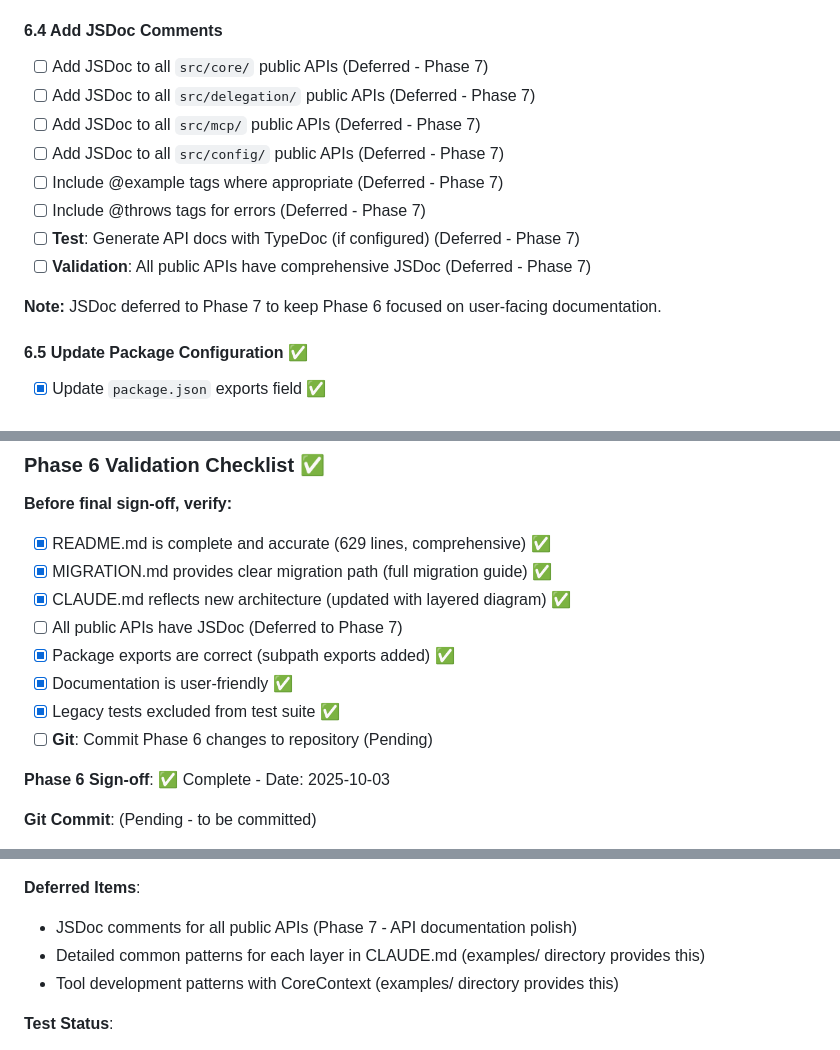
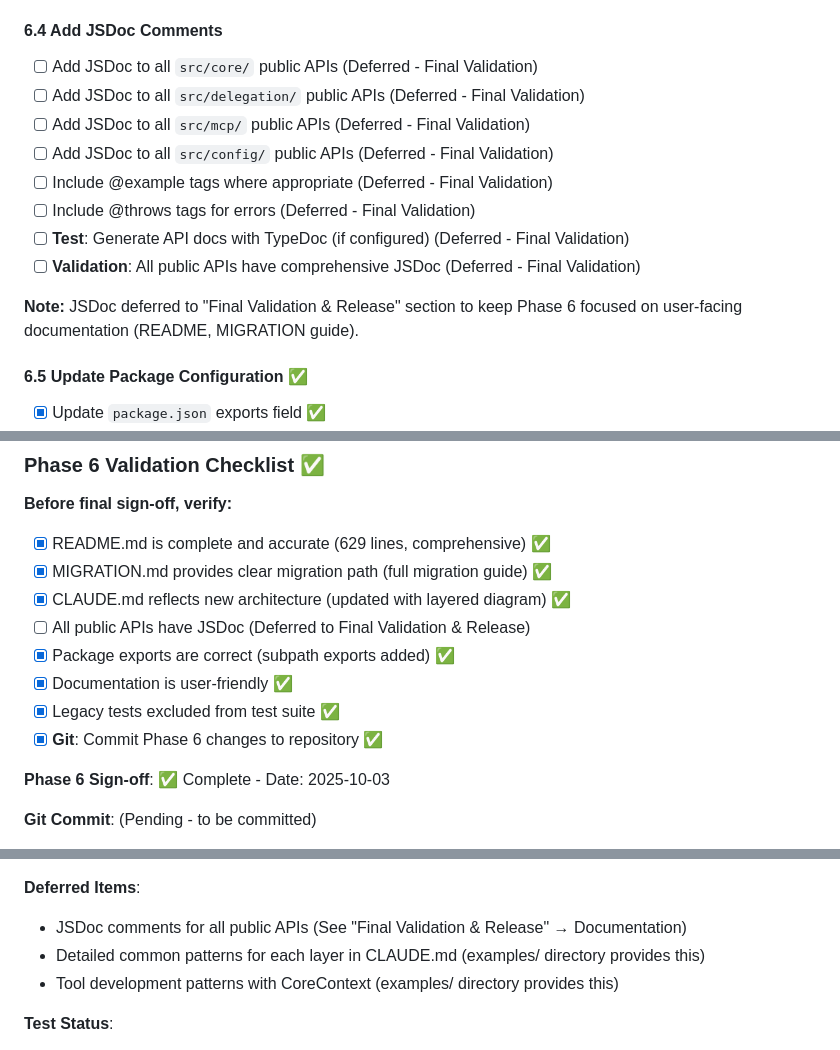
Before and after one commit to gazzadownunder/fastmcp-oauth, a Markdown page: Docs/refactor-progress.md, 3 parts joined by grey strips. GitHub-like rendering.

Commit message:
docs: Fix non-existent Phase 7 references in refactor-progress.md
Changed all "Phase 7" references to "Final Validation & Release" which
is the actual section where JSDoc work is tracked.

- Updated 6.4 Add JSDoc Comments: Phase 7 → Final Validation
- Updated 6.6 Validation Checklist: Phase 7 → Final Validation & Release
- Updated Deferred Items: Phase 7 → See "Final Validation & Release"
- Clarified that JSDoc is in Documentation checklist, not a separate phase

No Phase 7 exists in the refactor plan. The plan ends at Phase 6, followed
by "Final Validation & Release" section.

🤖 Generated with [Claude Code](https://claude.com/claude-code)

Co-Authored-By: Claude <noreply@anthropic.com>

```diff
--- a/Docs/refactor-progress.md
+++ b/Docs/refactor-progress.md
@@ -900,16 +900,16 @@ This document tracks the progress of the modular architecture refactoring outlin
 - [x] **Validation**: CLAUDE.md reflects new architecture ✅
 
 #### 6.4 Add JSDoc Comments
-- [ ] Add JSDoc to all `src/core/` public APIs (Deferred - Phase 7)
-- [ ] Add JSDoc to all `src/delegation/` public APIs (Deferred - Phase 7)
-- [ ] Add JSDoc to all `src/mcp/` public APIs (Deferred - Phase 7)
-- [ ] Add JSDoc to all `src/config/` public APIs (Deferred - Phase 7)
-- [ ] Include @example tags where appropriate (Deferred - Phase 7)
-- [ ] Include @throws tags for errors (Deferred - Phase 7)
-- [ ] **Test**: Generate API docs with TypeDoc (if configured) (Deferred - Phase 7)
-- [ ] **Validation**: All public APIs have comprehensive JSDoc (Deferred - Phase 7)
+- [ ] Add JSDoc to all `src/core/` public APIs (Deferred - Final Validation)
+- [ ] Add JSDoc to all `src/delegation/` public APIs (Deferred - Final Validation)
+- [ ] Add JSDoc to all `src/mcp/` public APIs (Deferred - Final Validation)
+- [ ] Add JSDoc to all `src/config/` public APIs (Deferred - Final Validation)
+- [ ] Include @example tags where appropriate (Deferred - Final Validation)
+- [ ] Include @throws tags for errors (Deferred - Final Validation)
+- [ ] **Test**: Generate API docs with TypeDoc (if configured) (Deferred - Final Validation)
+- [ ] **Validation**: All public APIs have comprehensive JSDoc (Deferred - Final Validation)
 
-**Note:** JSDoc deferred to Phase 7 to keep Phase 6 focused on user-facing documentation.
+**Note:** JSDoc deferred to "Final Validation & Release" section to keep Phase 6 focused on user-facing documentation (README, MIGRATION guide).
 
 #### 6.5 Update Package Configuration ✅
 - [x] Update `package.json` exports field ✅
@@ -936,11 +936,11 @@ This document tracks the progress of the modular architecture refactoring outlin
 - [x] README.md is complete and accurate (629 lines, comprehensive) ✅
 - [x] MIGRATION.md provides clear migration path (full migration guide) ✅
 - [x] CLAUDE.md reflects new architecture (updated with layered diagram) ✅
-- [ ] All public APIs have JSDoc (Deferred to Phase 7)
+- [ ] All public APIs have JSDoc (Deferred to Final Validation & Release)
 - [x] Package exports are correct (subpath exports added) ✅
 - [x] Documentation is user-friendly ✅
 - [x] Legacy tests excluded from test suite ✅
-- [ ] **Git**: Commit Phase 6 changes to repository (Pending)
+- [x] **Git**: Commit Phase 6 changes to repository ✅
 
 **Phase 6 Sign-off**: ✅ Complete - Date: 2025-10-03
 
@@ -954,7 +954,7 @@ This document tracks the progress of the modular architecture refactoring outlin
 - Modified: `vitest.config.ts` (Exclude legacy tests)
 
 **Deferred Items**:
-- JSDoc comments for all public APIs (Phase 7 - API documentation polish)
+- JSDoc comments for all public APIs (See "Final Validation & Release" → Documentation)
 - Detailed common patterns for each layer in CLAUDE.md (examples/ directory provides this)
 - Tool development patterns with CoreContext (examples/ directory provides this)
 
```
